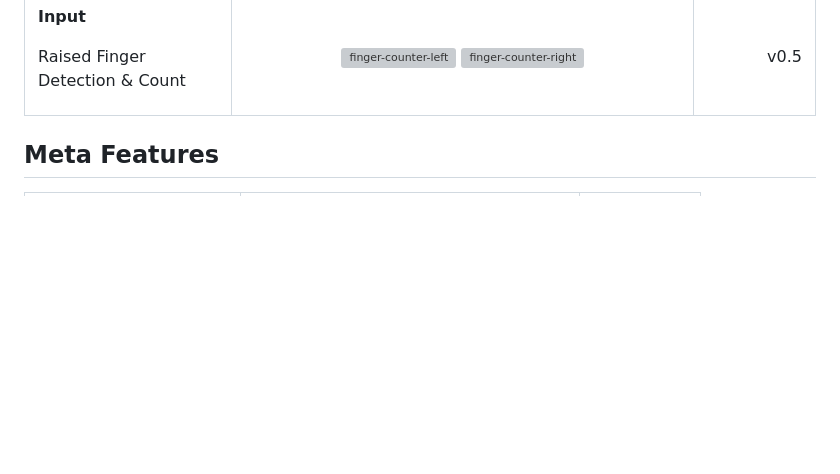
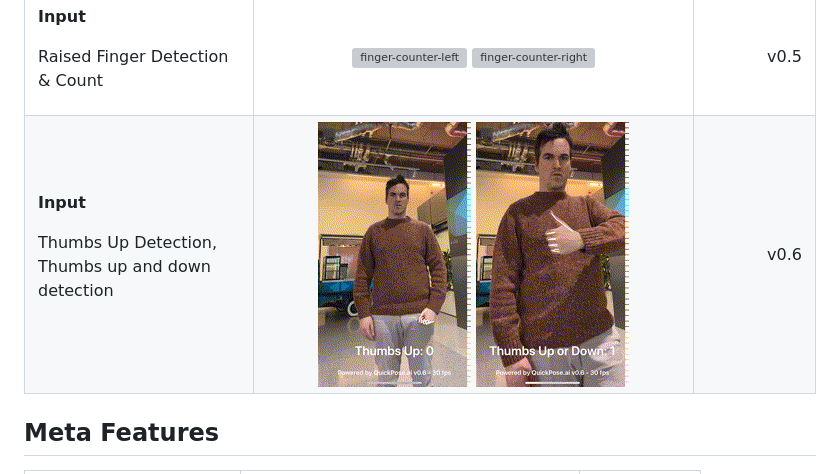
Before and after one commit to quickpose/quickpose-ios-sdk, a Markdown page: README.md, the part around the change. Drawn GitHub-style; pictures changed too: docs/v0.6/thumbs-up-and-down.gif (added), docs/v0.6/thumbs-up.gif (added); blank space fills up the shorter version; grey boxes are pictures that could not be loaded.

```diff
--- a/README.md
+++ b/README.md
@@ -55,7 +55,7 @@ Features
 | <p><b>Health - Range Of Motion</b></p><p>Left Shoulder</p><p>Right Shoulder</p><p>Left Hip</p><p>Right Hip</p><p>Left Knee</p><p>Right Knee</p><p>Back</p><p>Neck</p>       |  ![health-shoulder-right-rom](docs/v0.3/health-shoulder-right-rom.gif) ![health-shoulder-rom](docs/v0.3/health-shoulder-rom.gif) ![health-hip-rom](docs/v0.3/health-hip-rom.gif) ![health-knee-rom](docs/v0.3/health-knee-rom.gif) ![health-back-rom](docs/v0.3/health-back-rom.gif)  ![health-neck-rom](docs/v0.3/health-neck-rom.gif)  | v0.3      |
 | <p><b>Fitness - Exercise Detection & Counter</b></p><p>Squat</p><p>Jumping Jack</p><p>Push Up</p>       |  ![fitness-squat-counter](docs/v0.3/fitness-squat-counter.gif) ![fitness-jacks-counter](docs/v0.3/fitness-jacks-counter.gif) ![fitness-push-up](docs/v0.5/fitness-push-up-counter.gif)  | v0.5 |
 | <p><b>Input</b></p><p>Raised Finger Detection & Count</p>      | ![finger-counter-left](docs/v0.5/finger-counter-left.gif) ![finger-counter-right](docs/v0.5/finger-counter-right.gif)   | v0.5 |
-
+| <p><b>Input</b></p><p>Thumbs Up Detection, Thumbs up and down detection</p>      | ![thumbs-up](docs/v0.6/thumbs-up.gif) ![thumbs-up-and-down](docs/v0.6/thumbs-up-and-down.gif)   | v0.6 |
 
 Meta Features
 ------------------
```
